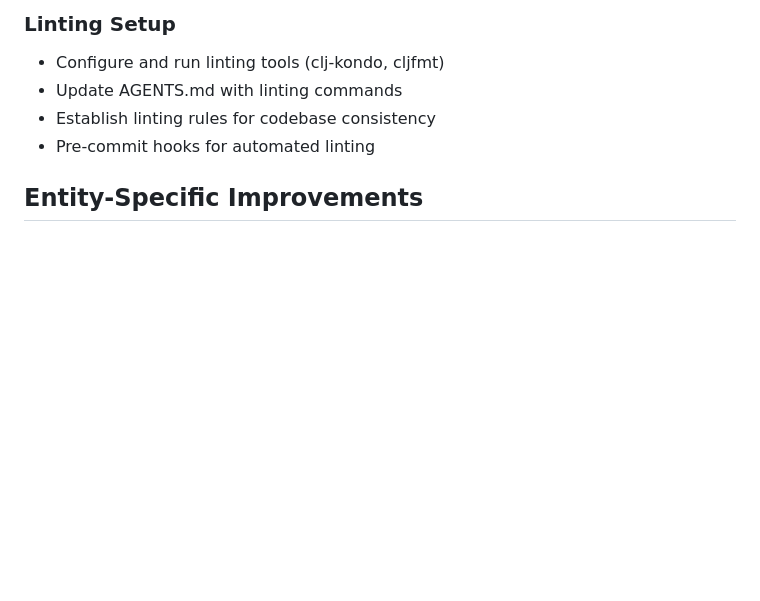
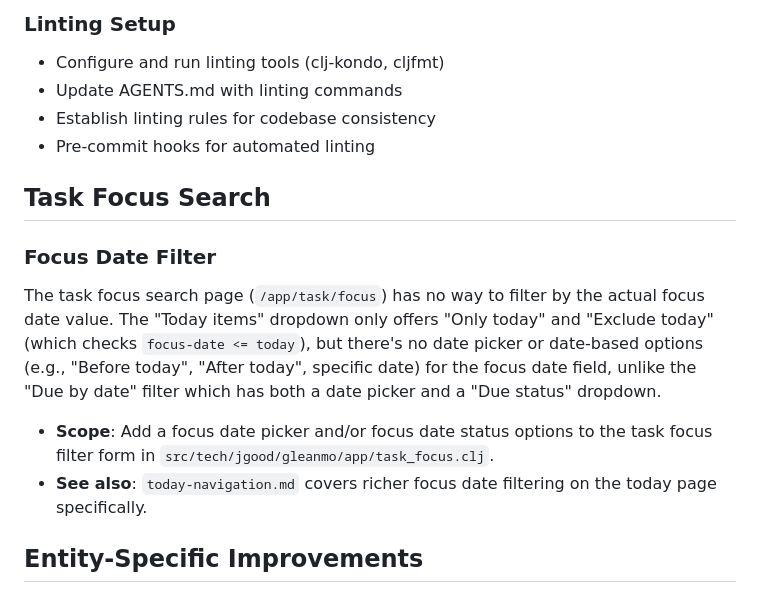
Before and after one commit to jgoodhcg/gleanmo, a Markdown page: roadmap/backlog.md, the part around one of its changes. Drawn GitHub-style; blank space fills up the shorter version.

Commit message:
Add focus date filter gap to backlog for task focus search page
Co-authored-by: GLM <zai-org@users.noreply.github.com>
AI-Provider: zai-coding-plan
AI-Product: opencode
AI-Model: glm-5.1

```diff
--- a/roadmap/backlog.md
+++ b/roadmap/backlog.md
@@ -73,6 +73,13 @@ Reduce O(n) request patterns when fetching habit labels. Target a single query (
 - Establish linting rules for codebase consistency
 - Pre-commit hooks for automated linting
 
+## Task Focus Search
+
+### Focus Date Filter
+The task focus search page (`/app/task/focus`) has no way to filter by the actual focus date value. The "Today items" dropdown only offers "Only today" and "Exclude today" (which checks `focus-date <= today`), but there's no date picker or date-based options (e.g., "Before today", "After today", specific date) for the focus date field, unlike the "Due by date" filter which has both a date picker and a "Due status" dropdown.
+- **Scope**: Add a focus date picker and/or focus date status options to the task focus filter form in `src/tech/jgood/gleanmo/app/task_focus.clj`.
+- **See also**: `today-navigation.md` covers richer focus date filtering on the today page specifically.
+
 ## Entity-Specific Improvements
 
 ### Project Colors
```
Also changed, not shown: other parts of roadmap/backlog.md (+1 -1 lines).
